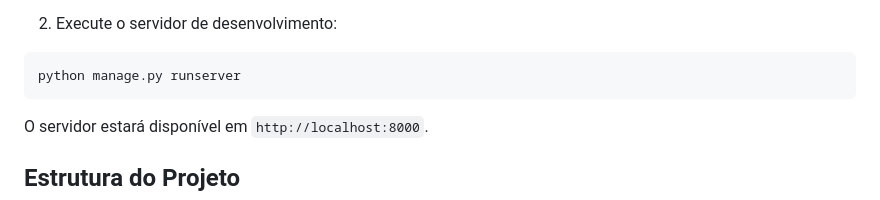
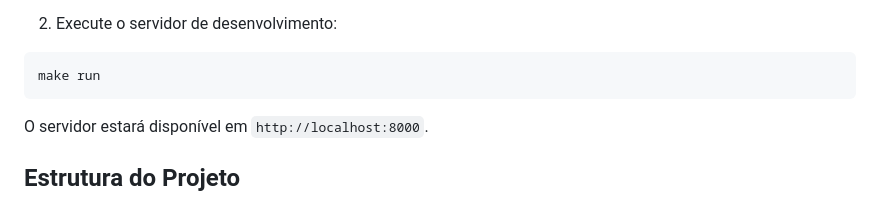
Before and after one commit to mrleonardobrito/arko_tech_challenge, a Markdown page: README.md, the part around the change. Drawn GitHub-style.

````diff
--- a/README.md
+++ b/README.md
@@ -64,7 +64,7 @@ Este comando irá:
 2. Execute o servidor de desenvolvimento:
 
 ```bash
-python manage.py runserver
+make run
 ```
 
 O servidor estará disponível em `http://localhost:8000`.
````
